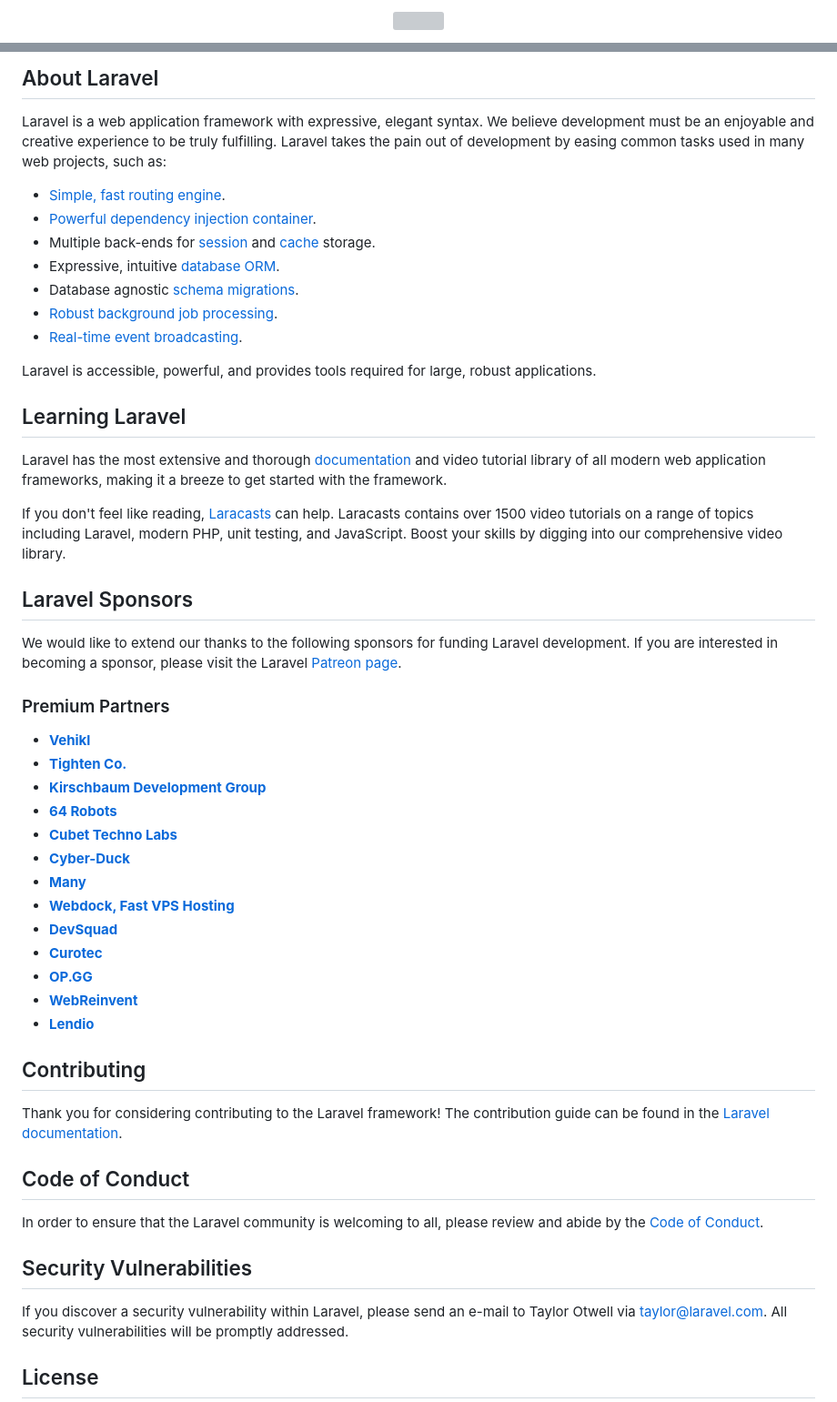
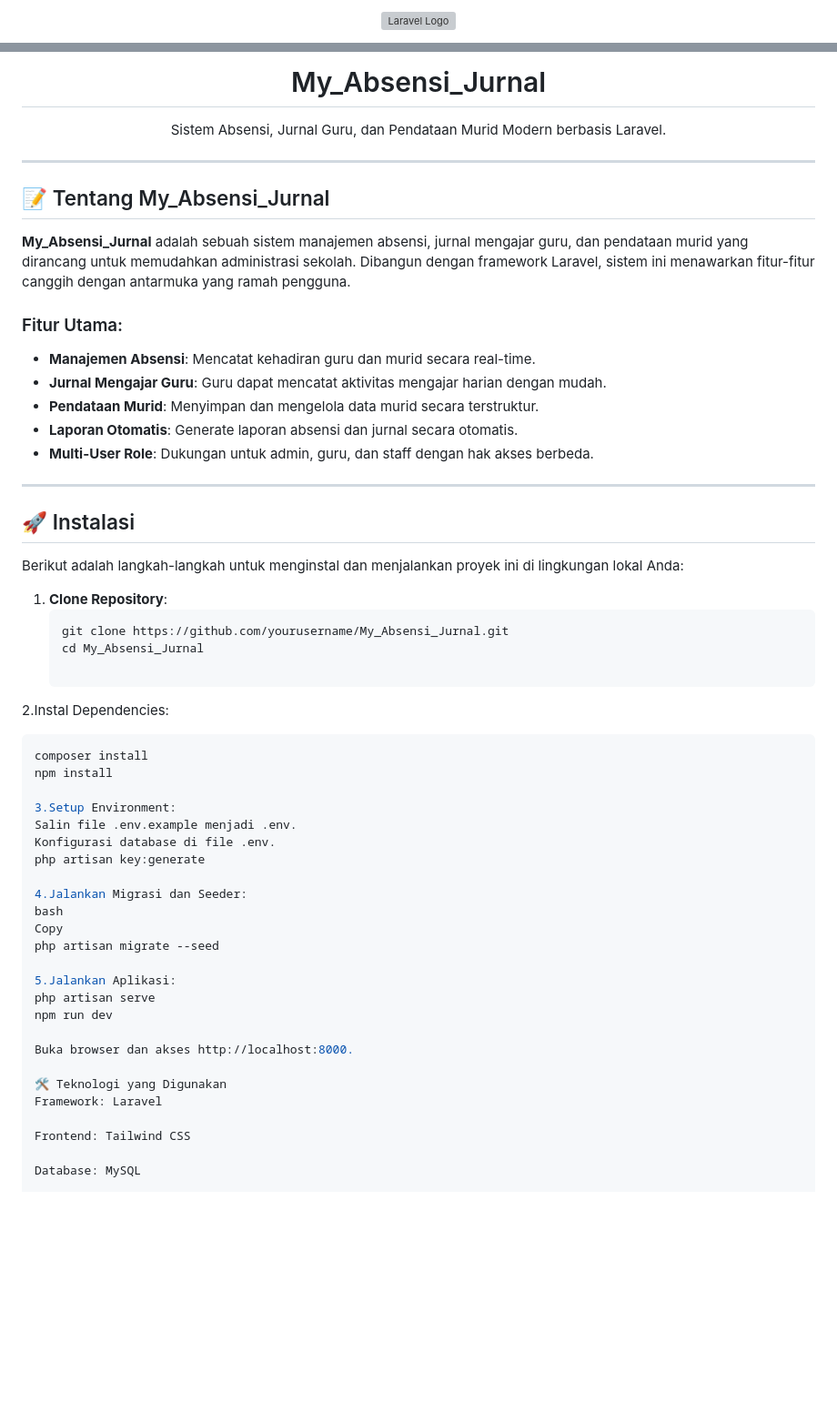
Before and after one commit to Raifankashva/My_Absensi_Jurnal, a Markdown page: README.md, 2 parts joined by grey strips. Shown: that part at 91% size. Drawn GitHub-style; blank space fills up the shorter version; grey boxes are pictures that could not be loaded.

````diff
--- a/README.md
+++ b/README.md
@@ -1,3 +1,7 @@
-<p align="center"><a href="https://laravel.com" target="_blank"><img src="https://raw.githubusercontent.com/laravel/art/master/logo-lockup/5%20SVG/2%20CMYK/1%20Full%20Color/laravel-logolockup-cmyk-red.svg" width="400"></a></p>
+<p align="center">
+  <a href="https://laravel.com" target="_blank">
+    <img src="https://raw.githubusercontent.com/laravel/art/master/logo-lockup/5%20SVG/2%20CMYK/1%20Full%20Color/laravel-logolockup-cmyk-red.svg" width="400" alt="Laravel Logo">
+  </a>
+</p>
 
 <p align="center">
@@ -8,56 +12,60 @@
 </p>
 
-## About Laravel
+<h1 align="center">My_Absensi_Jurnal</h1>
 
-Laravel is a web application framework with expressive, elegant syntax. We believe development must be an enjoyable and creative experience to be truly fulfilling. Laravel takes the pain out of development by easing common tasks used in many web projects, such as:
+<p align="center">
+  Sistem Absensi, Jurnal Guru, dan Pendataan Murid Modern berbasis Laravel.
+</p>
 
-- [Simple, fast routing engine](https://laravel.com/docs/routing).
-- [Powerful dependency injection container](https://laravel.com/docs/container).
-- Multiple back-ends for [session](https://laravel.com/docs/session) and [cache](https://laravel.com/docs/cache) storage.
-- Expressive, intuitive [database ORM](https://laravel.com/docs/eloquent).
-- Database agnostic [schema migrations](https://laravel.com/docs/migrations).
-- [Robust background job processing](https://laravel.com/docs/queues).
-- [Real-time event broadcasting](https://laravel.com/docs/broadcasting).
+---
 
-Laravel is accessible, powerful, and provides tools required for large, robust applications.
+## 📝 Tentang My_Absensi_Jurnal
 
-## Learning Laravel
+**My_Absensi_Jurnal** adalah sebuah sistem manajemen absensi, jurnal mengajar guru, dan pendataan murid yang dirancang untuk memudahkan administrasi sekolah. Dibangun dengan framework Laravel, sistem ini menawarkan fitur-fitur canggih dengan antarmuka yang ramah pengguna.
 
-Laravel has the most extensive and thorough [documentation](https://laravel.com/docs) and video tutorial library of all modern web application frameworks, making it a breeze to get started with the framework.
+### Fitur Utama:
+- **Manajemen Absensi**: Mencatat kehadiran guru dan murid secara real-time.
+- **Jurnal Mengajar Guru**: Guru dapat mencatat aktivitas mengajar harian dengan mudah.
+- **Pendataan Murid**: Menyimpan dan mengelola data murid secara terstruktur.
+- **Laporan Otomatis**: Generate laporan absensi dan jurnal secara otomatis.
+- **Multi-User Role**: Dukungan untuk admin, guru, dan staff dengan hak akses berbeda.
 
-If you don't feel like reading, [Laracasts](https://laracasts.com) can help. Laracasts contains over 1500 video tutorials on a range of topics including Laravel, modern PHP, unit testing, and JavaScript. Boost your skills by digging into our comprehensive video library.
+---
 
-## Laravel Sponsors
+## 🚀 Instalasi
 
-We would like to extend our thanks to the following sponsors for funding Laravel development. If you are interested in becoming a sponsor, please visit the Laravel [Patreon page](https://patreon.com/taylorotwell).
+Berikut adalah langkah-langkah untuk menginstal dan menjalankan proyek ini di lingkungan lokal Anda:
 
-### Premium Partners
+1. **Clone Repository**:
+   ```bash
+   git clone https://github.com/yourusername/My_Absensi_Jurnal.git
+   cd My_Absensi_Jurnal
 
-- **[Vehikl](https://vehikl.com/)**
-- **[Tighten Co.](https://tighten.co)**
-- **[Kirschbaum Development Group](https://kirschbaumdevelopment.com)**
-- **[64 Robots](https://64robots.com)**
-- **[Cubet Techno Labs](https://cubettech.com)**
-- **[Cyber-Duck](https://cyber-duck.co.uk)**
-- **[Many](https://www.many.co.uk)**
-- **[Webdock, Fast VPS Hosting](https://www.webdock.io/en)**
-- **[DevSquad](https://devsquad.com)**
-- **[Curotec](https://www.curotec.com/services/technologies/laravel/)**
-- **[OP.GG](https://op.gg)**
-- **[WebReinvent](https://webreinvent.com/?utm_source=laravel&utm_medium=github&utm_campaign=patreon-sponsors)**
-- **[Lendio](https://lendio.com)**
+2.Instal Dependencies:
+   ```bash
+  composer install
+  npm install
 
-## Contributing
+3.Setup Environment:
+  Salin file .env.example menjadi .env.
+  Konfigurasi database di file .env.
+  php artisan key:generate
 
-Thank you for considering contributing to the Laravel framework! The contribution guide can be found in the [Laravel documentation](https://laravel.com/docs/contributions).
+4.Jalankan Migrasi dan Seeder:
+  bash
+  Copy
+  php artisan migrate --seed
 
-## Code of Conduct
+5.Jalankan Aplikasi:
+  php artisan serve
+  npm run dev
 
-In order to ensure that the Laravel community is welcoming to all, please review and abide by the [Code of Conduct](https://laravel.com/docs/contributions#code-of-conduct).
+Buka browser dan akses http://localhost:8000.
 
-## Security Vulnerabilities
+🛠 Teknologi yang Digunakan
+Framework: Laravel
 
-If you discover a security vulnerability within Laravel, please send an e-mail to Taylor Otwell via [taylor@laravel.com](mailto:taylor@laravel.com). All security vulnerabilities will be promptly addressed.
+Frontend: Tailwind CSS
 
-## License
+Database: MySQL
 
````
Also changed, not shown: other parts of README.md (+59 -5 lines).
